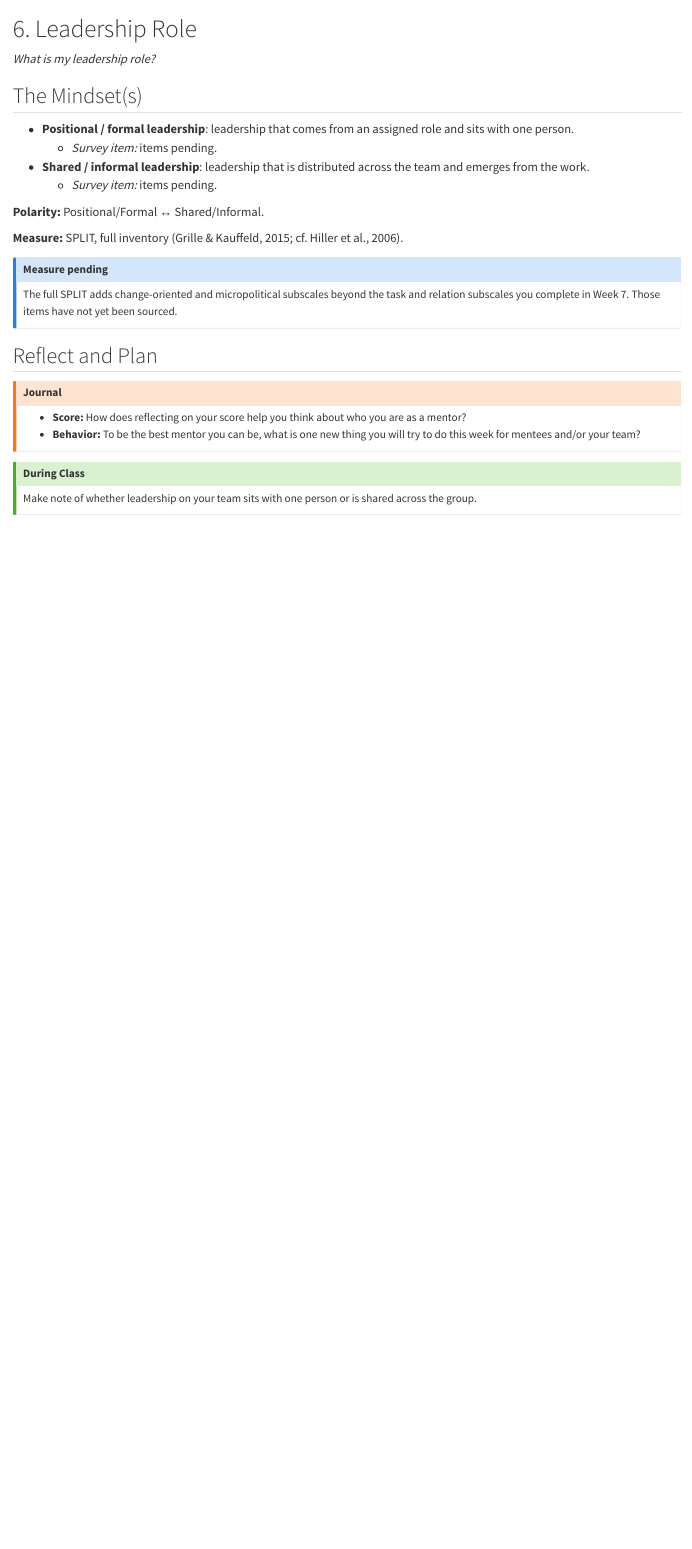
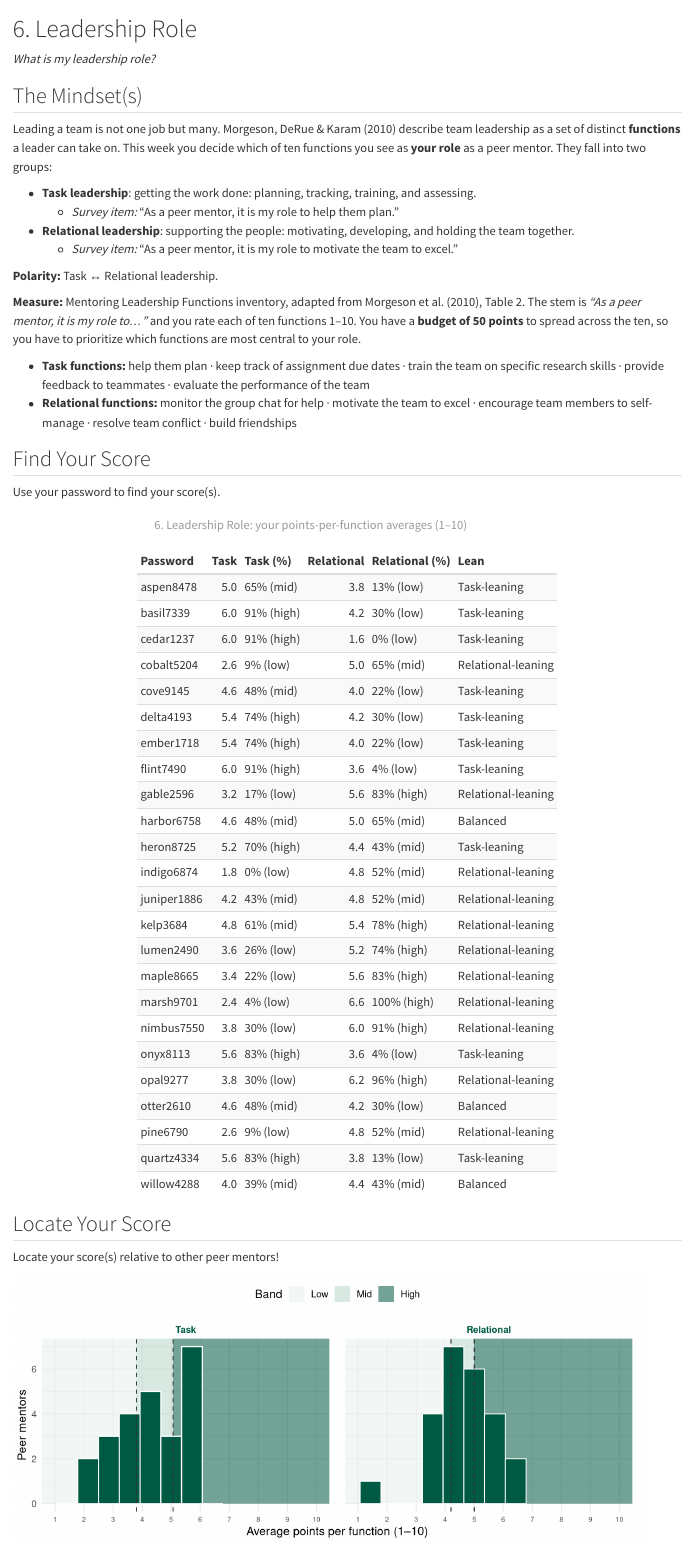
Before and after one commit to shanemccarty/FRImindsets, a Quarto document (wk06-leadership-role.qmd): the page in a window 1100 px wide, from its top. Rendered offline with R 4.5, knitr and Pandoc in place of Quarto, with nearby package versions.

Commit message:
Ch 6 Leadership Role: functional-leadership measure (Morgeson et al., 2010)
Ten leadership-role functions rated 1-10 under a 50-point budget, grouped into
Task and Relational composites with a lean label. Adds simulated data,
distribution, and lookup table.

Co-Authored-By: Claude Opus 4.8 <noreply@anthropic.com>

````diff
--- a/wk06-leadership-role.qmd
+++ b/wk06-leadership-role.qmd
@@ -1,21 +1,72 @@
 # 6. Leadership Role {.unnumbered}
+
+```{r}
+#| include: false
+source("_setup.R")
+```
 
 *What is my leadership role?*
 
 ## The Mindset(s) {.unnumbered}
 
-- **Positional / formal leadership**: leadership that comes from an assigned role and sits
-  with one person.
-  - *Survey item:* items pending.
-- **Shared / informal leadership**: leadership that is distributed across the team and
-  emerges from the work.
-  - *Survey item:* items pending.
+Leading a team is not one job but many. Morgeson, DeRue & Karam (2010) describe team
+leadership as a set of distinct **functions** a leader can take on. This week you decide which
+of ten functions you see as **your role** as a peer mentor. They fall into two groups:
 
-**Polarity:** Positional/Formal ↔ Shared/Informal.
+- **Task leadership**: getting the work done: planning, tracking, training, and assessing.
+  - *Survey item:* "As a peer mentor, it is my role to help them plan."
+- **Relational leadership**: supporting the people: motivating, developing, and holding the
+  team together.
+  - *Survey item:* "As a peer mentor, it is my role to motivate the team to excel."
 
-**Measure:** SPLIT, full inventory (Grille & Kauffeld, 2015; cf. Hiller et al., 2006).
+**Polarity:** Task ↔ Relational leadership.
 
-::: {.callout-note}
-## Measure pending
-The full SPLIT adds change-oriented and micropolitical subscales beyond the task and
-relation subscales you complete in Week 7. Those items have not yet been sourced.
+**Measure:** Mentoring Leadership Functions inventory, adapted from Morgeson et al. (2010),
+Table 2. The stem is *"As a peer mentor, it is my role to…"* and you rate each of ten
+functions 1–10. You have a **budget of 50 points** to spread across the ten, so you have to
+prioritize which functions are most central to your role.
+
+- **Task functions:** help them plan · keep track of assignment due dates · train the team on
+  specific research skills · provide feedback to teammates · evaluate the performance of the team
+- **Relational functions:** monitor the group chat for help · motivate the team to excel ·
+  encourage team members to self-manage · resolve team conflict · build friendships
+
+## Find Your Score {.unnumbered}
+
+Use your password to find your score(s).
+
+```{r}
+#| label: wk06-leadership-role-compute
+#| include: false
+w6 <- dat |> transmute(Password = PASSWORD,
+  Task       = rowMeans(across(c(W6_1, W6_2, W6_4, W6_5, W6_6))),
+  Relational = rowMeans(across(c(W6_3, W6_7, W6_8, W6_9, W6_10))))
+lean6 <- factor(dplyr::case_when(
+  w6$Task - w6$Relational >  0.5 ~ "Task-leaning",
+  w6$Task - w6$Relational < -0.5 ~ "Relational-leaning",
+  TRUE                           ~ "Balanced"),
+  levels = c("Task-leaning", "Balanced", "Relational-leaning"))
+```
+
+```{r}
+#| label: wk06-leadership-role-table
+#| echo: false
+score_table(w6$Password, list(Task=w6$Task, Relational=w6$Relational),
+  "6. Leadership Role: your points-per-function averages (1–10)",
+  extra = list(Lean = lean6))
+```
+
+## Locate Your Score {.unnumbered}
+
+Locate your score(s) relative to other peer mentors!
+
+```{r}
+#| label: wk06-leadership-role-plot
+#| echo: false
+#| fig-width: 9
+#| fig-height: 3.8
+norm_facets(list(Task=w6$Task, Relational=w6$Relational),
+  xlab="Average points per function (1–10)", scale = c(1, 10))
+```
+
+::: {.callout-important}
@@ -25,11 +82,13 @@
 
 ::: {.callout-warning}
 ## Journal
-- **Score:** How does reflecting on your score help you think about who you are as a mentor?
+- **Score:** Which functions did you rate highest, and does that match the role your team
+  actually needs from you?
 - **Behavior:** To be the best mentor you can be, what is one new thing you will try to do this week for mentees and/or your team?
 :::
 
 ::: {.callout-tip}
 ## During Class
-Make note of whether leadership on your team sits with one person or is shared across the group.
+Make note of which leadership functions you actually spend your time on this week, and whether
+they match the ones you said were your role.
 :::
````
Also changed, not shown: data/sim_survey_data.csv (+25 -25 lines), references.qmd (+5 -1 lines), docs/search.json, wk06-leadership-role.qmd (6 more changed lines), 4 other files.
